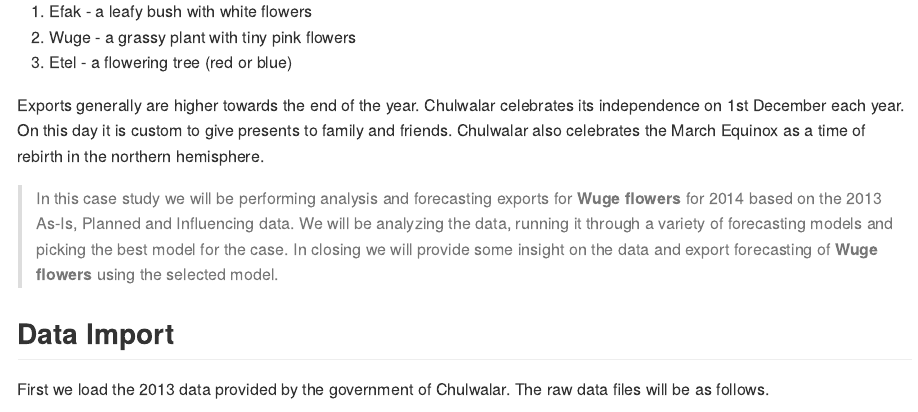
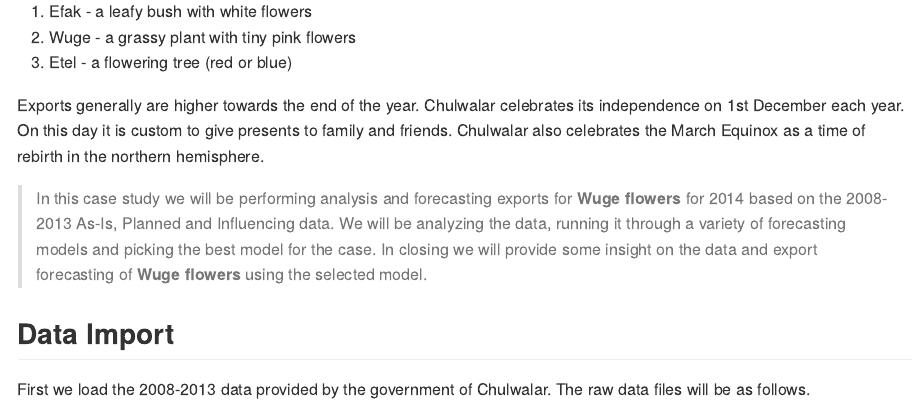
Before and after one commit to CoppellMustang/6306_CaseStudy_Unit10, an R Markdown document (6306_CaseStudy_Unit10.Rmd): the page in a window 1100 px wide, from 320 px down. The pictures show the output file 6306_CaseStudy_Unit10.md that the author committed with the source, drawn offline in the style of GitHub; long lines of code are wrapped.

Commit message:
Add files via upload

```diff
--- a/6306_CaseStudy_Unit10.Rmd
+++ b/6306_CaseStudy_Unit10.Rmd
@@ -20,7 +20,7 @@ that Chulwalar exports.
 Exports generally are higher towards the end of the year. Chulwalar celebrates its independence on 1st December each year. On this day it
 is custom to give presents to family and friends. Chulwalar also celebrates the March Equinox as a time of rebirth in the northern hemisphere.
 
->In this case study we will be performing analysis and forecasting  exports for **Wuge flowers** for 2014 based on the 2013 As-Is, Planned and Influencing data. We will be analyzing  the data, running it through a variety of forecasting models and picking the best model for the case. In closing we will provide some insight on the data and export forecasting of **Wuge flowers** using the selected model.
+>In this case study we will be performing analysis and forecasting  exports for **Wuge flowers** for 2014 based on the 2008-2013 As-Is, Planned and Influencing data. We will be analyzing  the data, running it through a variety of forecasting models and picking the best model for the case. In closing we will provide some insight on the data and export forecasting of **Wuge flowers** using the selected model.
 
 
 
@@ -37,7 +37,7 @@ setwd(mydirectory)
 
 ## Data Import
 
-First we load the 2013 data provided by the government of Chulwalar. The raw  data files will be as follows.
+First we load the 2008-2013 data provided by the government of Chulwalar. The raw  data files will be as follows.
 
 Data file | Description
 ------------- | -----------------------------------------------------
```
Also changed, not shown: 6306_CaseStudy_Unit10.html, 6306_CaseStudy_Unit10.md.
